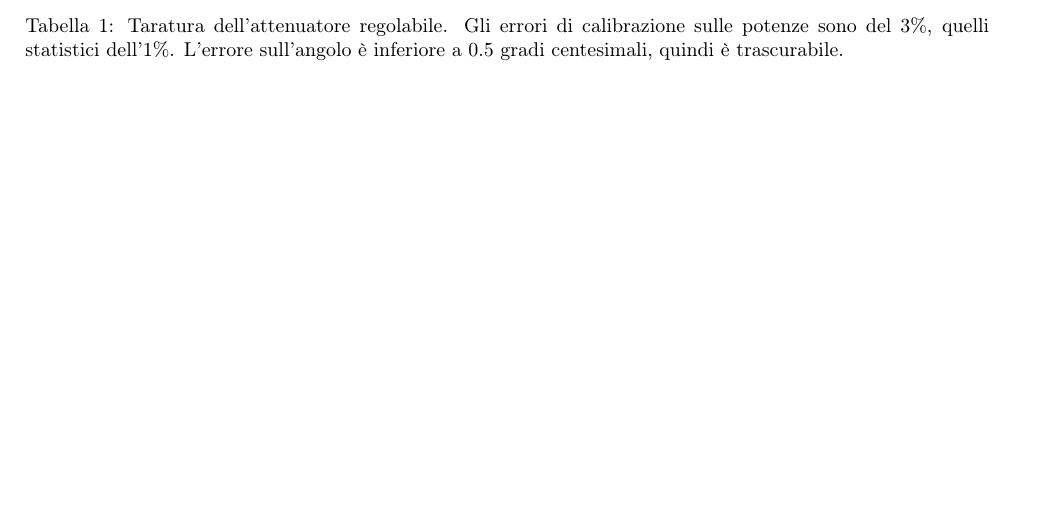
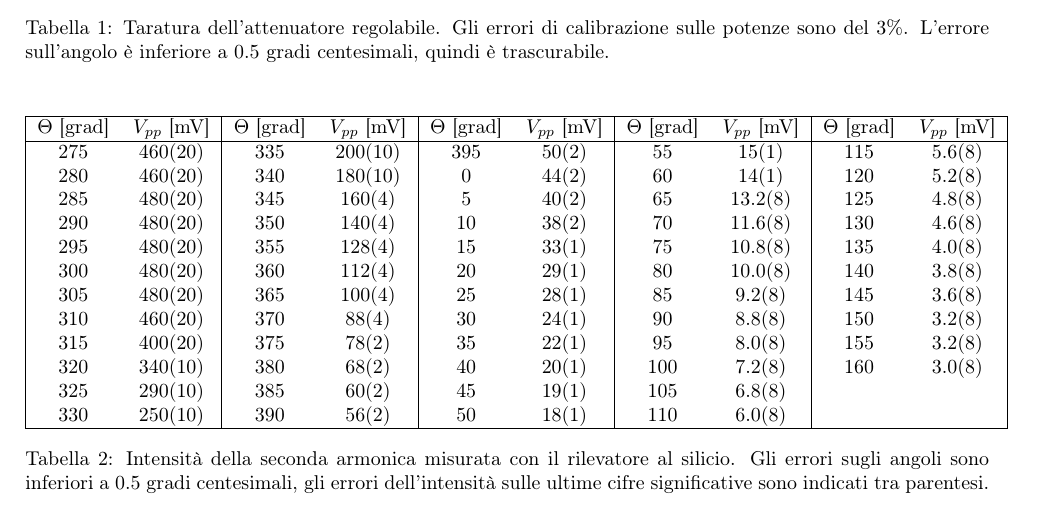
Before and after one commit to albord95/Relazioni-Lab, a LaTeX paper (Duplicatore/Duplicatore.tex): part of page 3 of 3 before the commit and part of page 4 of 4 after it, cut so that both start at the same text. Compiled offline with pdfLaTeX; the source files are stored in an older character set and shown here as Unicode.

```diff
--- a/Duplicatore/Duplicatore.tex
+++ b/Duplicatore/Duplicatore.tex
@@ -10,6 +10,7 @@
 \usepackage{multicol}
 \usepackage{textcomp}
 \usepackage{caption}
+\usepackage{amsmath}
 \author{Alberto Bordin, Giulio Cappelli}
 \title{Duplicatore di frequenza}
 \date{14-15 Dicembre 2017}
@@ -123,8 +156,33 @@
 		340 & 668 & 25 & 256 & 110 & 121 & 195 & 64.6 &  &  \\
 		\hline
 	\end{tabular}
-	\caption{Taratura dell'attenuatore regolabile. Gli errori di calibrazione sulle potenze sono del 3\%, quelli statistici dell'1\%. L'errore sull'angolo è inferiore a 0.5 gradi centesimali, quindi è trascurabile.}
+	\caption{Taratura dell'attenuatore regolabile. Gli errori di calibrazione sulle potenze sono del 3\%. L'errore sull'angolo è inferiore a 0.5 gradi centesimali, quindi è trascurabile.}
 	\label{tab:taratura}
+\end{table}
+
+\begin{table}[H]
+	\centering
+	\begin{tabular}{|cc|cc|cc|cc|cc|}
+		\hline
+		$\Theta$ [grad] & $V_{pp}$ [mV] & $\Theta$ [grad] & $V_{pp}$ [mV] & $\Theta$ [grad] & $V_{pp}$ [mV] & $\Theta$ [grad] & $V_{pp}$ [mV] & $\Theta$ [grad] & $V_{pp}$ [mV] \\
+		\hline
+		275&460(20)&335&200(10)&395&50(2)&55&15(1)&115&5.6(8)\\
+		280&460(20)&340&180(10)&0&44(2)&60&14(1)&120&5.2(8)\\
+		285&480(20)&345&160(4)&5&40(2)&65&13.2(8)&125&4.8(8)\\
+		290&480(20)&350&140(4)&10&38(2)&70&11.6(8)&130&4.6(8)\\
+		295&480(20)&355&128(4)&15&33(1)&75&10.8(8)&135&4.0(8)\\
+		300&480(20)&360&112(4)&20&29(1)&80&10.0(8)&140&3.8(8)\\
+		305&480(20)&365&100(4)&25&28(1)&85&9.2(8)&145&3.6(8)\\
+		310&460(20)&370&88(4)&30&24(1)&90&8.8(8)&150&3.2(8)\\
+		315&400(20)&375&78(2)&35&22(1)&95&8.0(8)&155&3.2(8)\\
+		320&340(10)&380&68(2)&40&20(1)&100&7.2(8)&160&3.0(8)\\
+		325&290(10)&385&60(2)&45&19(1)&105&6.8(8)& &\\
+		330&250(10)&390&56(2)&50&18(1)&110&6.0(8)& &\\
+
+		\hline
+	\end{tabular}
+	\caption{Intensità della seconda armonica misurata con il rilevatore al silicio. Gli errori sugli angoli sono inferiori a 0.5 gradi centesimali, gli errori dell'intensità sulle ultime cifre significative sono indicati tra parentesi.}
+	\label{tab:potenza}
 \end{table}
 
 
```
Also changed, not shown: Analizzatore-di-spettro/analizzatore-spettro.pdf, Duplicatore/Duplicatore.pdf, Duplicatore/potenza_alla2.pdf (added), Duplicatore/potenza_allab.pdf (added), Duplicatore/taratura.pdf, Logbook/Logbook.pdf, Michelson/michelson.pdf, Duplicatore/Duplicatore.tex (54 more changed lines), 1 other file.
